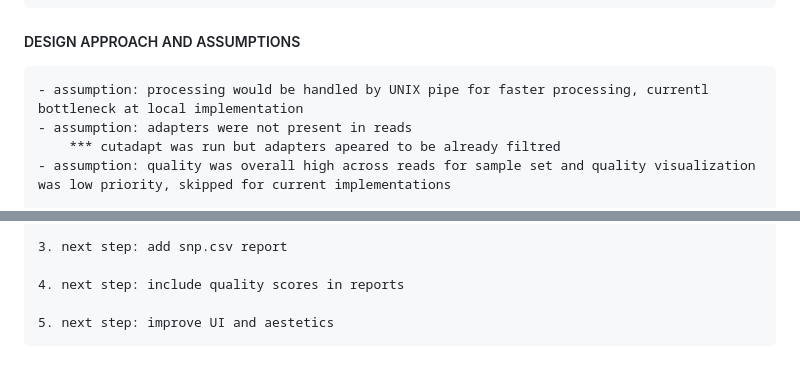
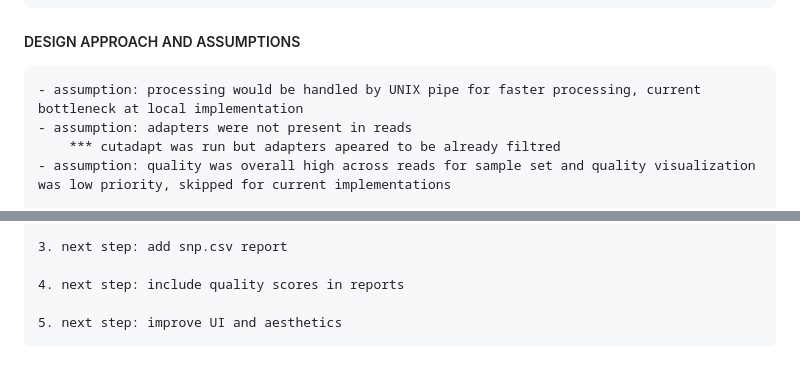
Before and after one commit to spaldingra/featureviewerApp, a Markdown page: README.md, 2 parts joined by grey strips. GitHub-like rendering.

Commit message:
typo lol

```diff
--- a/README.md
+++ b/README.md
@@ -66,7 +66,7 @@ Feature Viewer web based app
 
 ##### DESIGN APPROACH AND ASSUMPTIONS #####
 
-	- assumption: processing would be handled by UNIX pipe for faster processing, currentl bottleneck at local implementation
+	- assumption: processing would be handled by UNIX pipe for faster processing, current bottleneck at local implementation
 	- assumption: adapters were not present in reads
 		*** cutadapt was run but adapters apeared to be already filtred
 	- assumption: quality was overall high across reads for sample set and quality visualization was low priority, skipped for current implementations
@@ -113,4 +113,4 @@ Feature Viewer web based app
 
  	4. next step: include quality scores in reports
 
- 	5. next step: improve UI and aestetics
+ 	5. next step: improve UI and aesthetics
```
